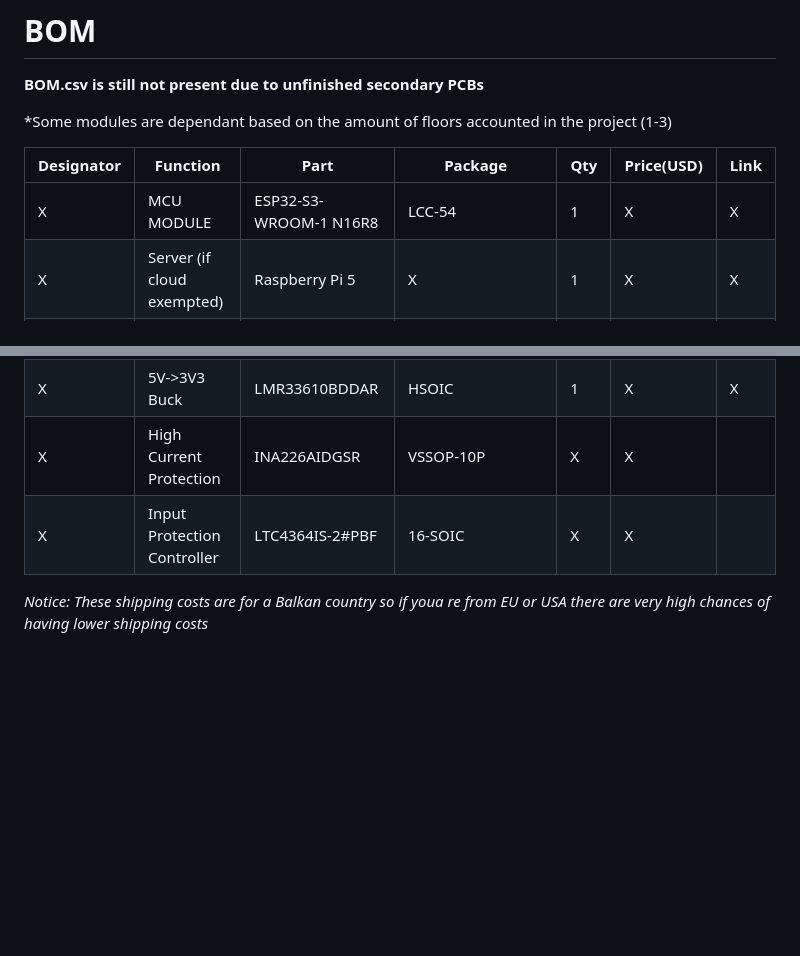
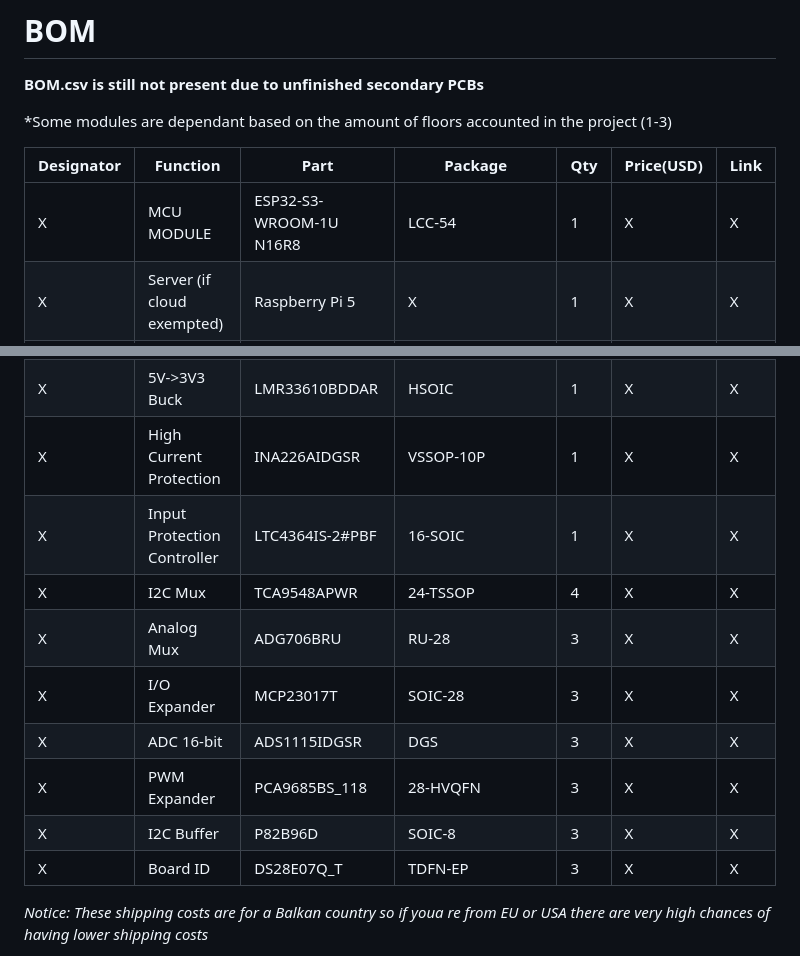
Before and after one commit to Ajakovski/GrowHub, a Markdown page: README.md, 2 parts joined by grey strips. Drawn GitHub-style; blank space fills up the shorter version.

Commit message:
README Week 2

```diff
--- a/README.md
+++ b/README.md
@@ -55,7 +55,7 @@ A lot of working skills are required for this project to succeed so i hope you u
 
 | Designator | Function | Part | Package | Qty | Price(USD) | Link |
 |---|---|---|---|---|---|---|
-| X | MCU MODULE | ESP32-S3-WROOM-1 N16R8 | LCC-54 | 1 | X | X |
+| X | MCU MODULE | ESP32-S3-WROOM-1U N16R8 | LCC-54 | 1 | X | X |
 | X | Server (if cloud exempted) | Raspberry Pi 5 | X | 1 | X | X |
 | X | Soil moisture sensor | Capactive | X | 8-24 | X | X |
 | X | CO2 Sensor | SC41-D-R2 NDIR | X | 1 | X | X |
@@ -67,8 +67,15 @@ A lot of working skills are required for this project to succeed so i hope you u
 | X | Power Supply | 24V 8A DC | X | 1 | X | X |
 | X | 24V->5V Buck | LMR33630ADDA | HSOIC | 1 | X | X |
 | X | 5V->3V3 Buck | LMR33610BDDAR | HSOIC | 1 | X | X |
-| X | High Current Protection | INA226AIDGSR | VSSOP-10P | X | X |
-| X | Input Protection Controller | LTC4364IS-2#PBF | 16-SOIC | X | X |
+| X | High Current Protection | INA226AIDGSR | VSSOP-10P | 1 | X | X |
+| X | Input Protection Controller | LTC4364IS-2#PBF | 16-SOIC | 1 | X | X |
+| X | I2C Mux | TCA9548APWR |  24-TSSOP | 4 | X | X |
+| X | Analog Mux | ADG706BRU | RU-28 | 3 | X | X |
+| X | I/O Expander | MCP23017T | SOIC-28 | 3 | X | X |
+| X | ADC 16-bit | ADS1115IDGSR | DGS | 3 | X | X |
+| X | PWM Expander | PCA9685BS_118 | 28-HVQFN | 3 | X | X |
+| X | I2C Buffer | P82B96D | SOIC-8 | 3 | X | X |
+| X | Board ID | DS28E07Q_T | TDFN-EP | 3 | X | X |
 
 *Notice: These shipping costs are for a Balkan country so if youa re from EU or USA there are very high chances of having lower shipping costs*
 
```
Also changed, not shown: other parts of README.md (+2 -2 lines).
